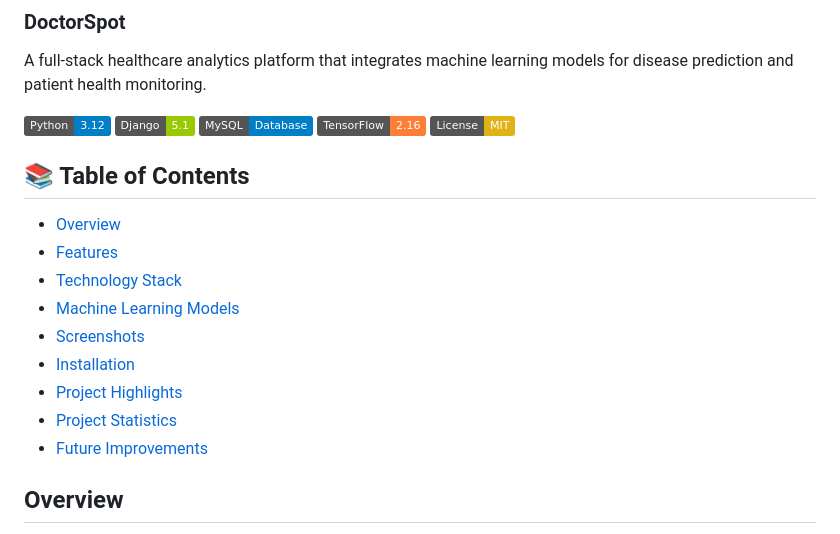
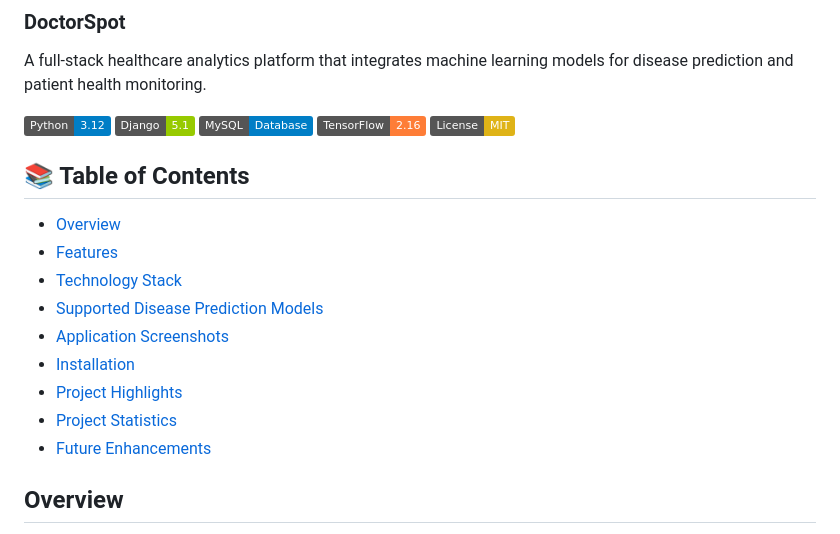
Before and after one commit to Thrishna124/DoctorSpot, a Markdown page: README.md, the part around one of its changes. Rendered like a GitHub page; badges without logos.

```diff
--- a/README.md
+++ b/README.md
@@ -10,6 +10,5 @@ A full-stack healthcare analytics platform that integrates machine learning mode
 ![TensorFlow](https://img.shields.io/badge/TensorFlow-2.16-orange?logo=tensorflow)
 ![License](https://img.shields.io/badge/License-MIT-yellow)
 
-
 ## 📚 Table of Contents
 
@@ -17,11 +16,11 @@ A full-stack healthcare analytics platform that integrates machine learning mode
 - [Features](#-features)
-- [Technology Stack](#-tech-stack)
-- [Machine Learning Models](#-supported-disease-prediction-models)
-- [Screenshots](#-application-screenshots)
+- [Technology Stack](#-technology-stack)
+- [Supported Disease Prediction Models](#-supported-disease-prediction-models)
+- [Application Screenshots](#-application-screenshots)
 - [Installation](#-installation)
 - [Project Highlights](#-project-highlights)
 - [Project Statistics](#-project-statistics)
-- [Future Improvements](#-future-improvements)
+- [Future Enhancements](#future-enhancements)
 
 ## Overview
 
```
Also changed, not shown: other parts of README.md (+36 -16 lines).
